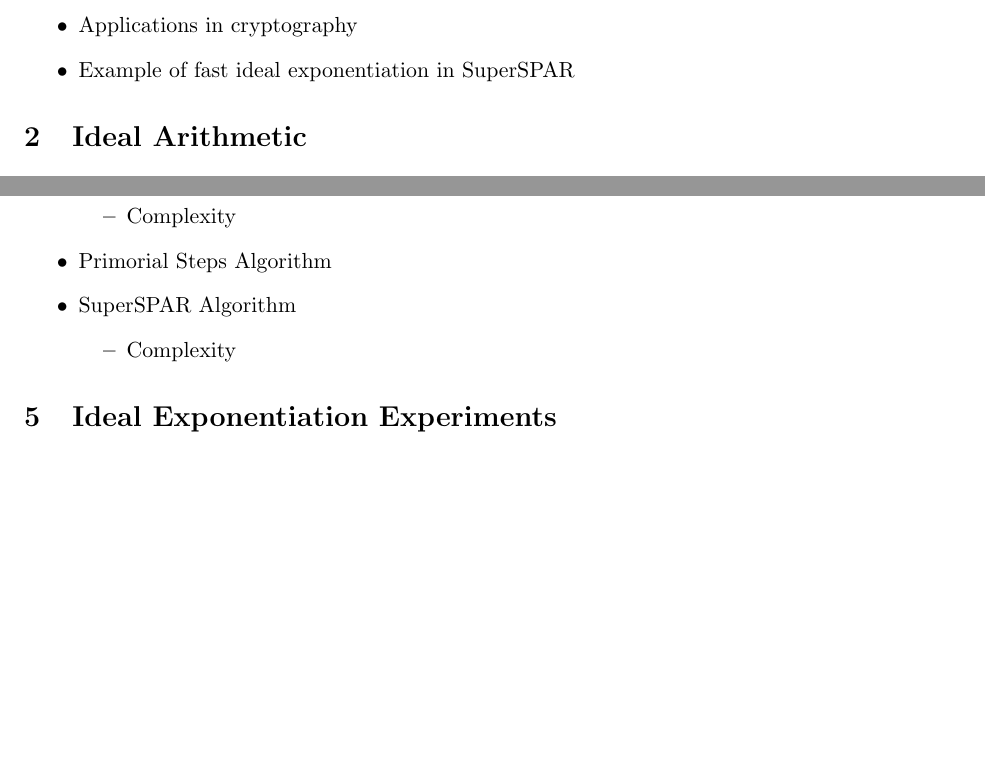
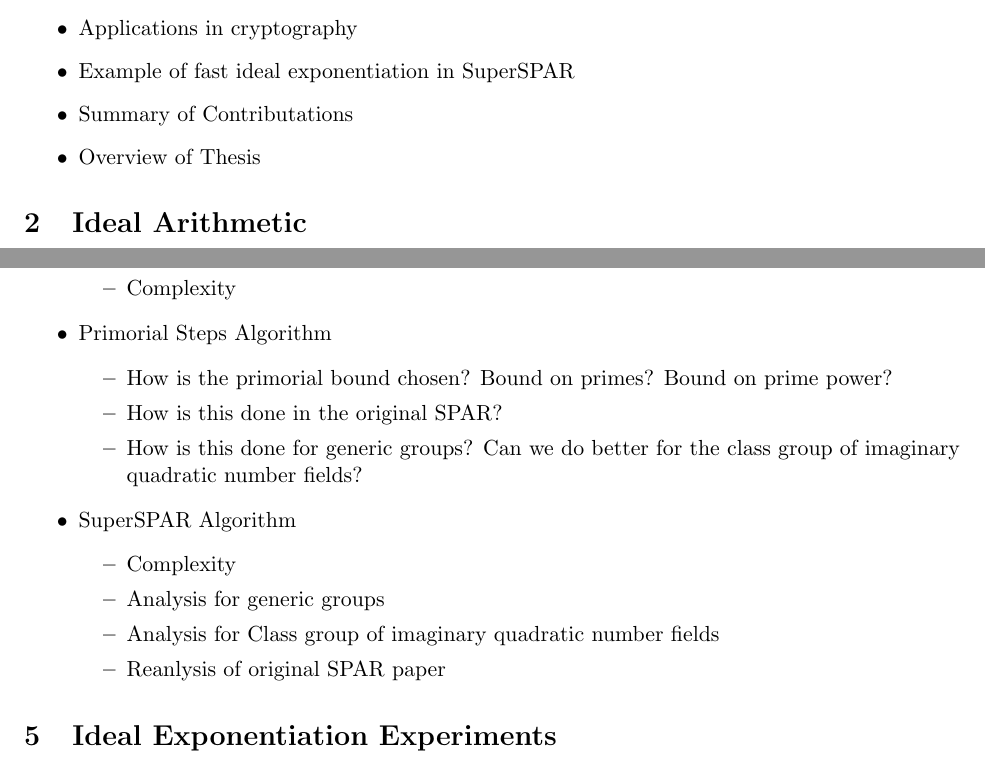
Before and after one commit to maxwellsayles/msc-thesis, a LaTeX thesis (thesis/outline.tex): two parts of pages 1 and 2 of 4, joined at a grey line, cut so that both start at the same text, the shorter picture padded with empty space. Compiled offline with pdfLaTeX.

Commit message:
git-svn-id: file:///run/media/max/MAXSAYLES/svn-repos/masters@22 35e8cb05-0c5a-44e5-899c-3334148df6a7

```diff
--- a/thesis/outline.tex
+++ b/thesis/outline.tex
@@ -45,6 +45,8 @@
 \item Faster class group computations
 \item Applications in cryptography
 \item Example of fast ideal exponentiation in SuperSPAR
+\item Summary of Contributations
+\item Overview of Thesis
 \end{itemize}
 
 
@@ -97,9 +99,17 @@
 		\item Complexity
 	\end{itemize}
 \item Primorial Steps Algorithm
+	\begin{itemize}
+	\item How is the primorial bound chosen?  Bound on primes? Bound on prime power?
+	\item How is this done in the original SPAR?
+	\item How is this done for generic groups?  Can we do better for the class group of imaginary quadratic number fields?
+	\end{itemize}
 \item SuperSPAR Algorithm
 	\begin{itemize}
 		\item Complexity
+		\item Analysis for generic groups
+		\item Analysis for Class group of imaginary quadratic number fields
+		\item Reanlysis of original SPAR paper
 	\end{itemize}
 \end{itemize}
 
```
Also changed, not shown: thesis/outline.tex (1 more changed lines).
